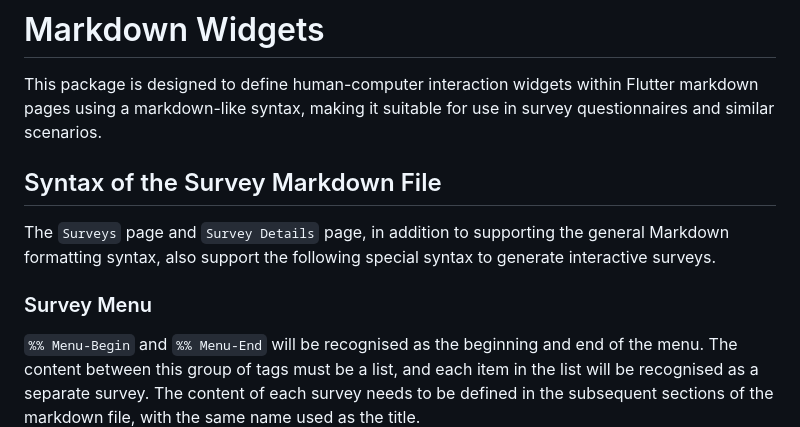
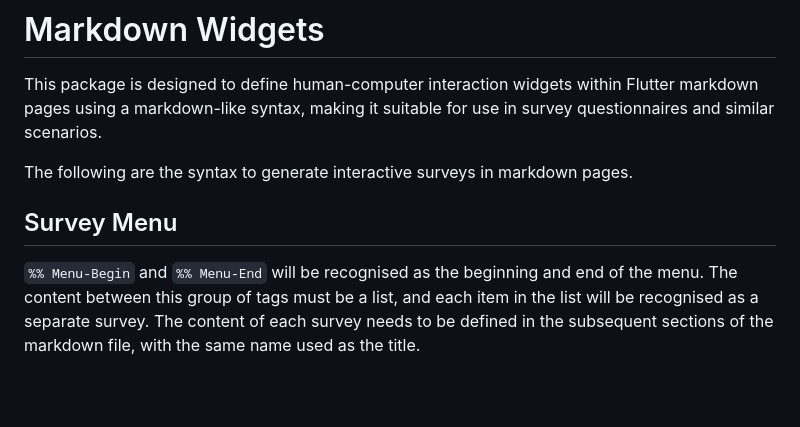
Before and after one commit to anusii/markdown_widgets, a Markdown page: README.md, the part around one of its changes. GitHub-like rendering; blank space fills up the shorter version.

Commit message:
Reupload code

```diff
--- a/README.md
+++ b/README.md
@@ -4,13 +4,9 @@ This package is designed to define human-computer interaction widgets within
 Flutter markdown pages using a markdown-like syntax, making it suitable for use
 in survey questionnaires and similar scenarios.
 
-## Syntax of the Survey Markdown File
+The following are the syntax to generate interactive surveys in markdown pages.
 
-The `Surveys` page and `Survey Details` page, in addition to supporting the
-general Markdown formatting syntax, also support the following special syntax to
-generate interactive surveys.
-
-### Survey Menu
+## Survey Menu
 
 `%% Menu-Begin` and `%% Menu-End` will be recognised as the beginning and
 end of the menu. The content between this group of tags must be a list, and
```
Also changed, not shown: other parts of README.md (+1 -1 lines).
